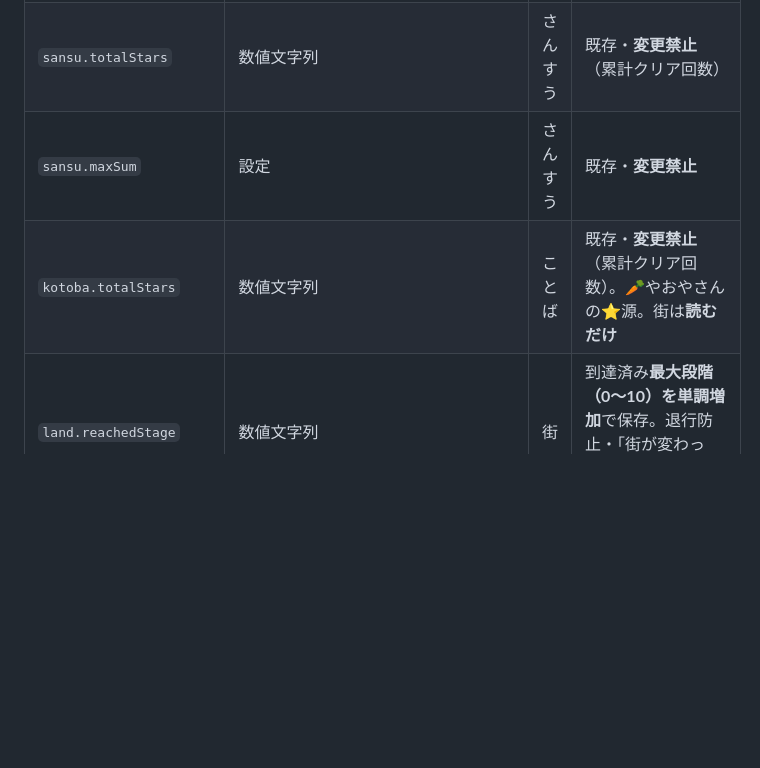
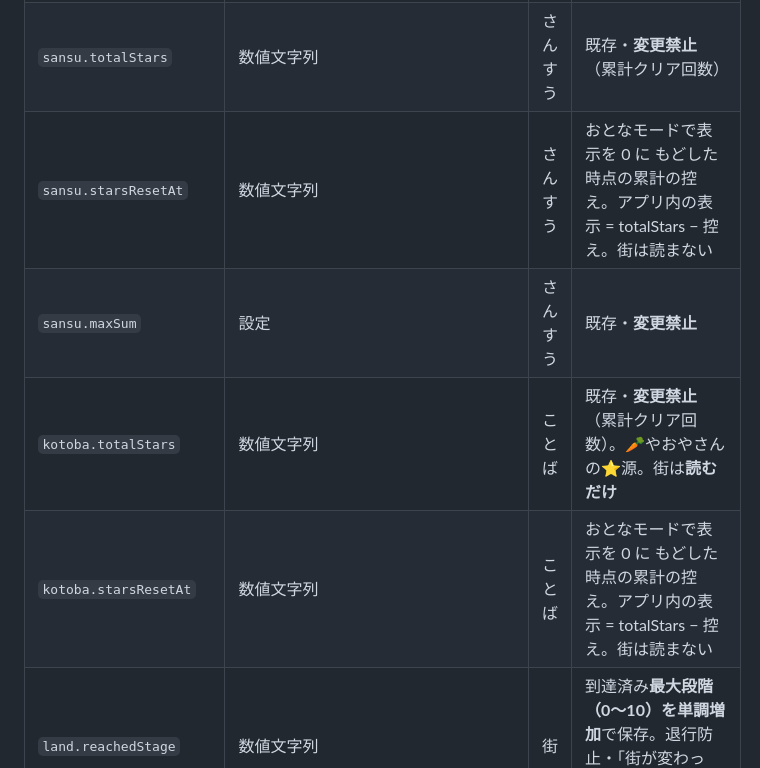
Before and after one commit to kerokero-1245/kerokero-1245.github.io, a Markdown page: docs/WORLD.md, the part around the change. Drawn GitHub-style; blank space fills up the shorter version.

```diff
--- a/docs/WORLD.md
+++ b/docs/WORLD.md
@@ -222,8 +222,10 @@ fuel = Number(localStorage['meiro.totalStars']  || 0)
 | `meiro.celebratedAll` | フラグ | めいろ | 既存・**変更禁止**（全クリア祝福済み） |
 | `meiro.totalStars` | 数値文字列 | めいろ | **今回めいろに新設**。クリア毎に +1（**再クリアも +1**）。初期化時は既存 `meiro.stars` の**件数を初期値にマイグレーション** |
 | `sansu.totalStars` | 数値文字列 | さんすう | 既存・**変更禁止**（累計クリア回数） |
+| `sansu.starsResetAt` | 数値文字列 | さんすう | おとなモードで表示を 0 に もどした時点の累計の控え。アプリ内の表示 = totalStars − 控え。街は読まない |
 | `sansu.maxSum` | 設定 | さんすう | 既存・**変更禁止** |
 | `kotoba.totalStars` | 数値文字列 | ことば | 既存・**変更禁止**（累計クリア回数）。🥕やおやさんの⭐源。街は**読むだけ** |
+| `kotoba.starsResetAt` | 数値文字列 | ことば | おとなモードで表示を 0 に もどした時点の累計の控え。アプリ内の表示 = totalStars − 控え。街は読まない |
 | `land.reachedStage` | 数値文字列 | 街 | 到達済み**最大段階（0〜10）を単調増加**で保存。退行防止・「街が変わった」判定（§3.5）に使う |
 | `land.lastSeenStars` | 数値文字列 | 街 | **前回訪問時の fuel** の控え（記録用。退行防止は `land.reachedStage` が担う） |
 | `land.lastNightDate` | `YYYY-MM-DD` | 街 | 🌙にした日付。朝戻し判定（日付が変われば朝へ） |
```
Also changed, not shown: README.md (+3 -2 lines).
